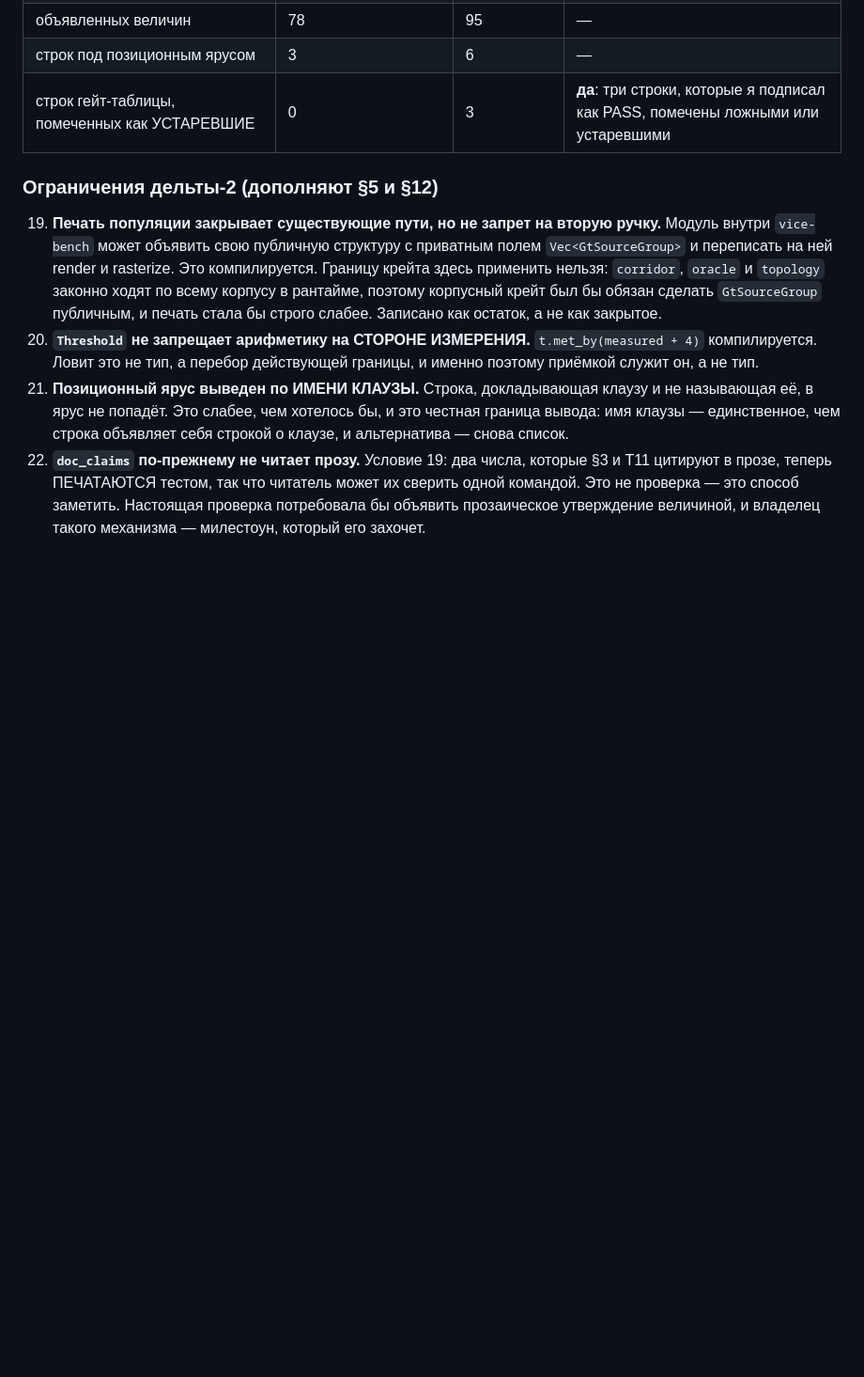
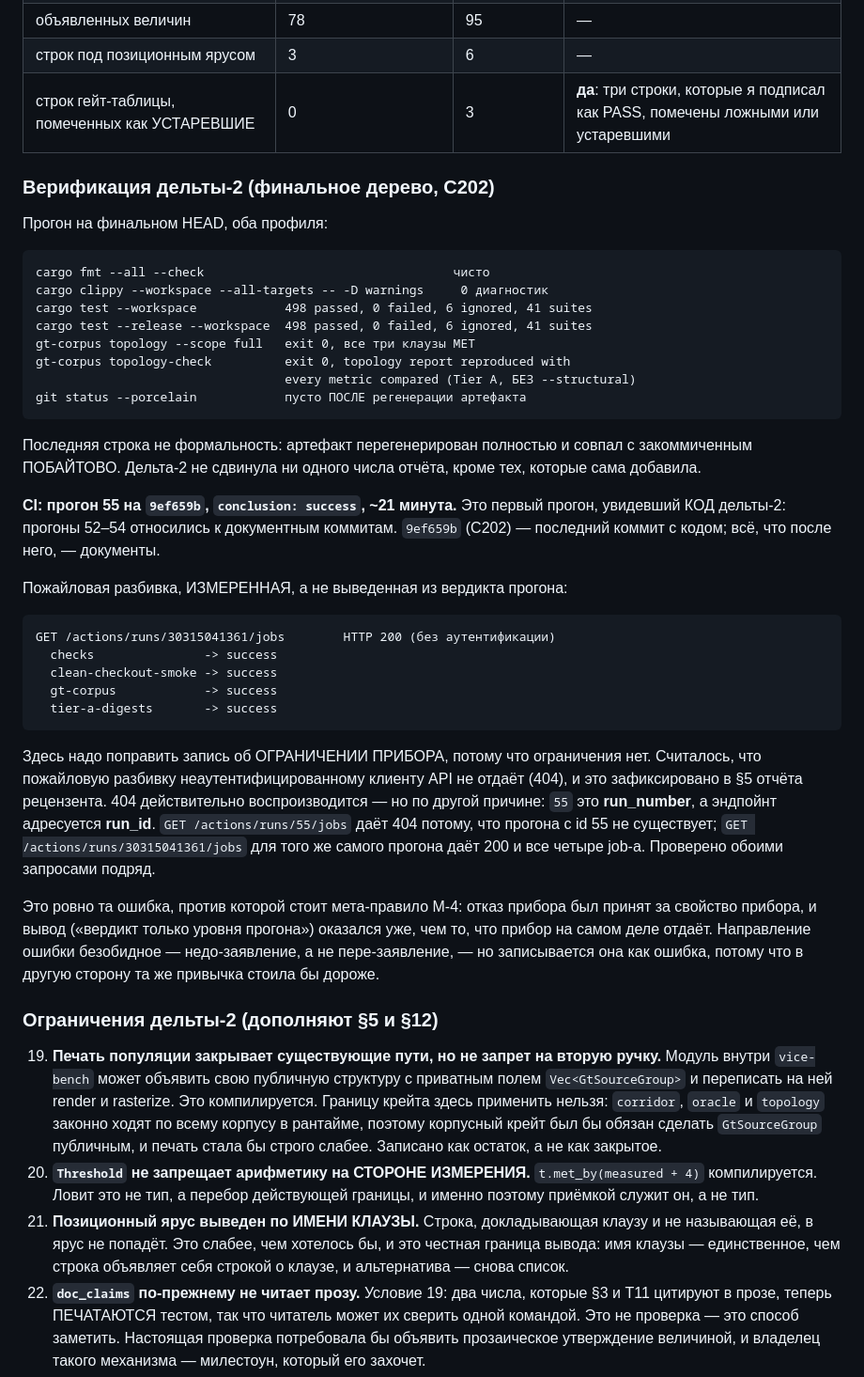
Before and after one commit to lomatoq/vice-classic, a Markdown page: docs/STATUS_M4_5.md, the part around the change. Shown at 94% size. GitHub-like rendering; blank space fills up the shorter version.

Commit message:
C203 M4.5: the delta-2 verification record, and a correction to what the CI instrument was thought to be unable to do
The verification of the final tree, both profiles, nothing shifted:

  cargo fmt --all --check                                  clean
  cargo clippy --workspace --all-targets -- -D warnings     0 diagnostics
  cargo test --workspace            498 passed, 0 failed, 6 ignored, 41 suites
  cargo test --release --workspace  498 passed, 0 failed, 6 ignored, 41 suites
  gt-corpus topology --scope full   exit 0, all three clauses MET
  gt-corpus topology-check          exit 0, every metric compared (Tier A)
  git status --porcelain            EMPTY after regenerating the artifact

The last line is not a formality: the artifact was regenerated in full and came
back byte-identical to the committed one, so delta-2 moved no number of the
report except the ones it added.

CI: run 55 on `9ef659b`, conclusion success, ~21 minutes. It is the first run
that saw delta-2's CODE - 52 to 54 were documentation commits - and `9ef659b`
(C202) is the last commit carrying code, so the verified run is the one that
matters and everything after it is documents.

AND A CORRECTION, which is the reason this is a commit rather than a line. I was
about to record "run-level verdict only; the per-job breakdown is not available
to an unauthenticated client (404)", the same instrument limitation the reviewer
recorded in his §5. The 404 reproduces, but not for that reason:

  GET /actions/runs/55/jobs           404
  GET /actions/runs/30315041361/jobs  200   checks, clean-checkout-smoke,
                                            gt-corpus, tier-a-digests -> success

`55` is the run_NUMBER; the endpoint addresses the run_ID. There is no run with
id 55, which is why it 404s, and the same run addressed by its id answers
unauthenticated with all four jobs. Both requests are in the record.

Meta-rule M-4 is exactly about this: an instrument's refusal was taken for a
property of the instrument, and the conclusion drawn from it was NARROWER than
what the instrument actually reports. The direction is the harmless one - an
under-claim, not an over-claim - and it is written down as an error anyway,
because the same habit pointed the other way is what this milestone has spent
two deltas on.

Co-Authored-By: Claude Opus 5 <noreply@anthropic.com>

````diff
--- a/docs/STATUS_M4_5.md
+++ b/docs/STATUS_M4_5.md
@@ -572,6 +572,54 @@ C189 и в записи F-0038 ledger-а, где у них есть дата.
 | строк под позиционным ярусом | 3 | 6 | — |
 | строк гейт-таблицы, помеченных как УСТАРЕВШИЕ | 0 | 3 | **да**: три строки, которые я подписал как PASS, помечены ложными или устаревшими |
 
+### Верификация дельты-2 (финальное дерево, C202)
+
+Прогон на финальном HEAD, оба профиля:
+
+```text
+cargo fmt --all --check                                  чисто
+cargo clippy --workspace --all-targets -- -D warnings     0 диагностик
+cargo test --workspace            498 passed, 0 failed, 6 ignored, 41 suites
+cargo test --release --workspace  498 passed, 0 failed, 6 ignored, 41 suites
+gt-corpus topology --scope full   exit 0, все три клаузы MET
+gt-corpus topology-check          exit 0, topology report reproduced with
+                                  every metric compared (Tier A, БЕЗ --structural)
+git status --porcelain            пусто ПОСЛЕ регенерации артефакта
+```
+
+Последняя строка не формальность: артефакт перегенерирован полностью и совпал
+с закоммиченным ПОБАЙТОВО. Дельта-2 не сдвинула ни одного числа отчёта, кроме
+тех, которые сама добавила.
+
+**CI: прогон 55 на `9ef659b`, `conclusion: success`, ~21 минута.** Это первый
+прогон, увидевший КОД дельты-2: прогоны 52–54 относились к документным
+коммитам. `9ef659b` (C202) — последний коммит с кодом; всё, что после него, —
+документы.
+
+Пожайловая разбивка, ИЗМЕРЕННАЯ, а не выведенная из вердикта прогона:
+
+```text
+GET /actions/runs/30315041361/jobs        HTTP 200 (без аутентификации)
+  checks               -> success
+  clean-checkout-smoke -> success
+  gt-corpus            -> success
+  tier-a-digests       -> success
+```
+
+Здесь надо поправить запись об ОГРАНИЧЕНИИ ПРИБОРА, потому что ограничения нет.
+Считалось, что пожайловую разбивку неаутентифицированному клиенту API не отдаёт
+(404), и это зафиксировано в §5 отчёта рецензента. 404 действительно
+воспроизводится — но по другой причине: `55` это **run_number**, а эндпойнт
+адресуется **run_id**. `GET /actions/runs/55/jobs` даёт 404 потому, что прогона
+с id 55 не существует; `GET /actions/runs/30315041361/jobs` для того же самого
+прогона даёт 200 и все четыре job-а. Проверено обоими запросами подряд.
+
+Это ровно та ошибка, против которой стоит мета-правило M-4: отказ прибора был
+принят за свойство прибора, и вывод («вердикт только уровня прогона») оказался
+уже, чем то, что прибор на самом деле отдаёт. Направление ошибки безобидное —
+недо-заявление, а не пере-заявление, — но записывается она как ошибка, потому
+что в другую сторону та же привычка стоила бы дороже.
+
 ### Ограничения дельты-2 (дополняют §5 и §12)
 
 19. **Печать популяции закрывает существующие пути, но не запрет на вторую
````
